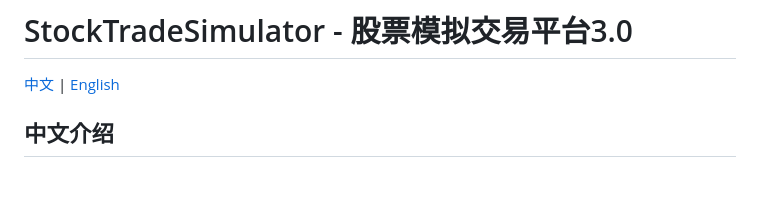
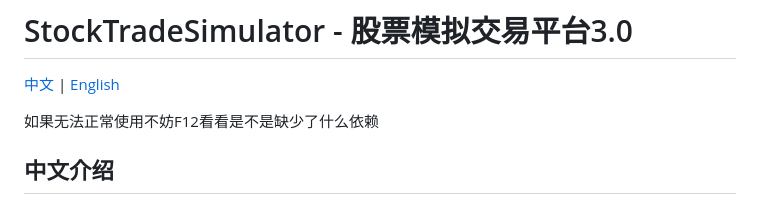
Before and after one commit to mizuof/StockTradeSimulator, a Markdown page: README.md, the part around the change. GitHub-like rendering; blank space fills up the shorter version.

```diff
--- a/README.md
+++ b/README.md
@@ -1,6 +1,8 @@
 # StockTradeSimulator - 股票模拟交易平台3.0
 
 [中文](#中文介绍) | [English](#English-Introduction)
+
+如果无法正常使用不妨F12看看是不是缺少了什么依赖
 
 ## 中文介绍
 
```
